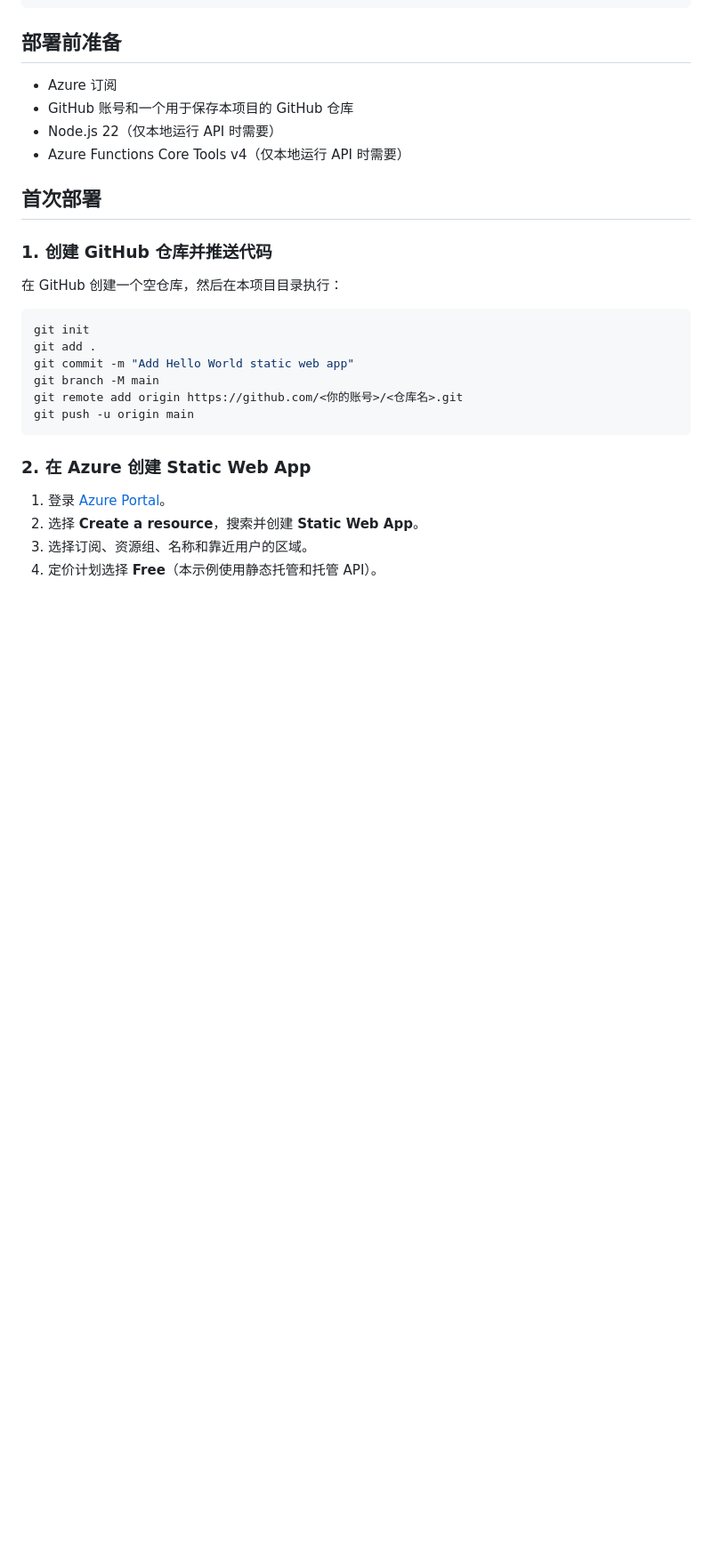
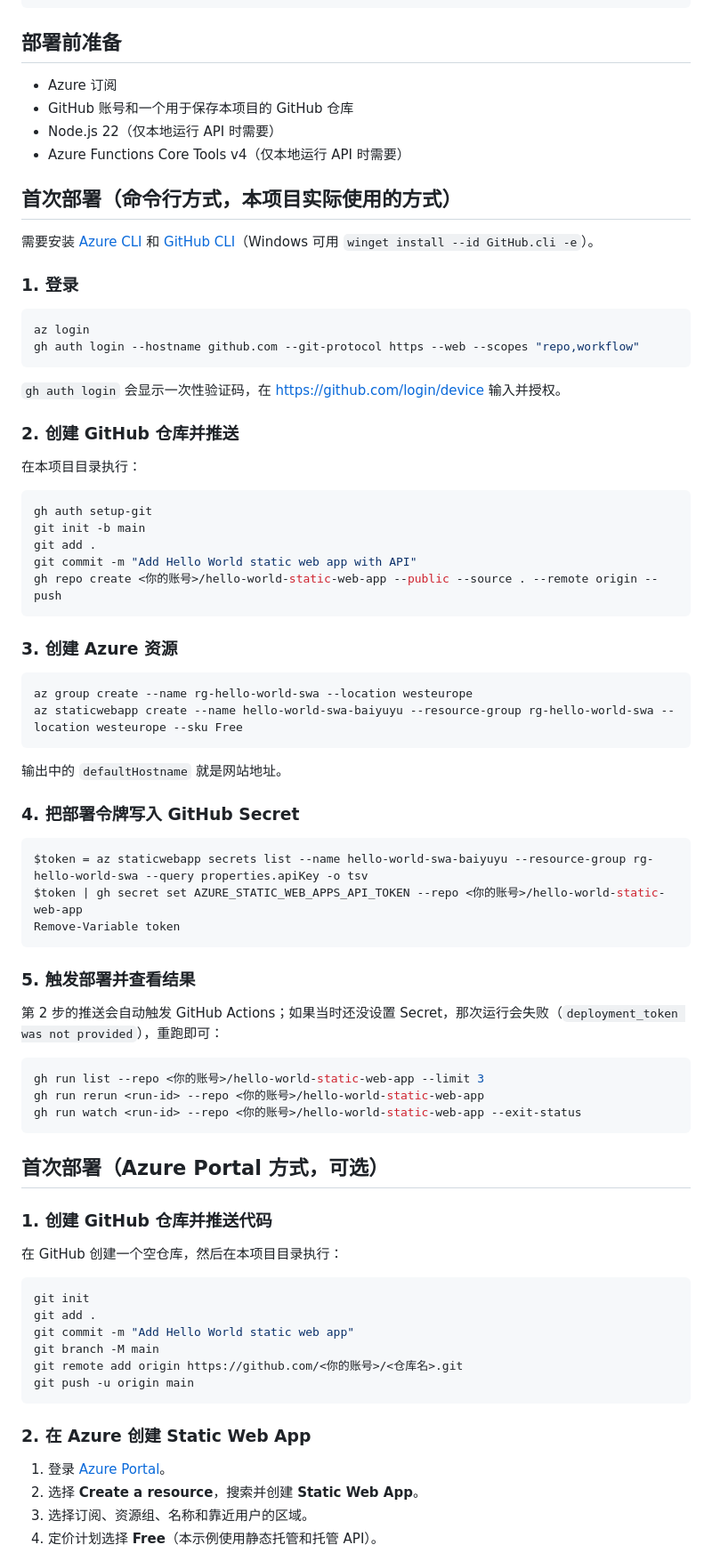
Before and after one commit to baiyuyu/hello-world-static-web-app, a Markdown page: README.md, the part around one of its changes. Shown at 89% size. GitHub-like rendering; blank space fills up the shorter version.

Commit message:
Document deployment and redeployment steps
Co-authored-by: Copilot <223556219+Copilot@users.noreply.github.com>

````diff
--- a/README.md
+++ b/README.md
@@ -26,7 +37,59 @@
 - Node.js 22（仅本地运行 API 时需要）
 - Azure Functions Core Tools v4（仅本地运行 API 时需要）
 
-## 首次部署
+## 首次部署（命令行方式，本项目实际使用的方式）
+
+需要安装 [Azure CLI](https://learn.microsoft.com/cli/azure/install-azure-cli) 和 [GitHub CLI](https://cli.github.com/)（Windows 可用 `winget install --id GitHub.cli -e`）。
+
+### 1. 登录
+
+```powershell
+az login
+gh auth login --hostname github.com --git-protocol https --web --scopes "repo,workflow"
+```
+
+`gh auth login` 会显示一次性验证码，在 https://github.com/login/device 输入并授权。
+
+### 2. 创建 GitHub 仓库并推送
+
+在本项目目录执行：
+
+```powershell
+gh auth setup-git
+git init -b main
+git add .
+git commit -m "Add Hello World static web app with API"
+gh repo create <你的账号>/hello-world-static-web-app --public --source . --remote origin --push
+```
+
+### 3. 创建 Azure 资源
+
+```powershell
+az group create --name rg-hello-world-swa --location westeurope
+az staticwebapp create --name hello-world-swa-baiyuyu --resource-group rg-hello-world-swa --location westeurope --sku Free
+```
+
+输出中的 `defaultHostname` 就是网站地址。
+
+### 4. 把部署令牌写入 GitHub Secret
+
+```powershell
+$token = az staticwebapp secrets list --name hello-world-swa-baiyuyu --resource-group rg-hello-world-swa --query properties.apiKey -o tsv
+$token | gh secret set AZURE_STATIC_WEB_APPS_API_TOKEN --repo <你的账号>/hello-world-static-web-app
+Remove-Variable token
+```
+
+### 5. 触发部署并查看结果
+
+第 2 步的推送会自动触发 GitHub Actions；如果当时还没设置 Secret，那次运行会失败（`deployment_token was not provided`），重跑即可：
+
+```powershell
+gh run list --repo <你的账号>/hello-world-static-web-app --limit 3
+gh run rerun <run-id> --repo <你的账号>/hello-world-static-web-app
+gh run watch <run-id> --repo <你的账号>/hello-world-static-web-app --exit-status
+```
+
+## 首次部署（Azure Portal 方式，可选）
 
 ### 1. 创建 GitHub 仓库并推送代码
 
````
Also changed, not shown: other parts of README.md (+49 -1 lines).
